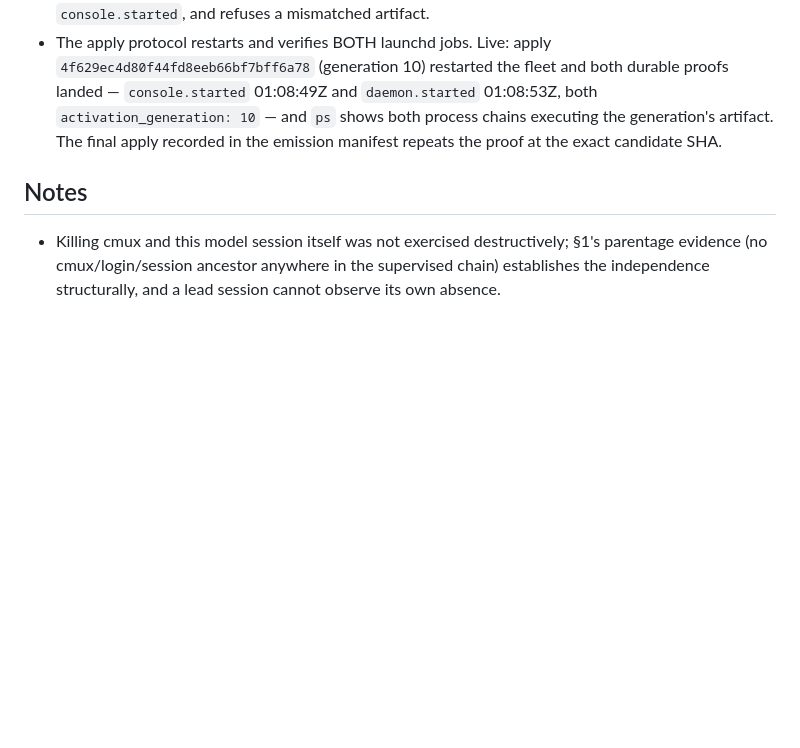
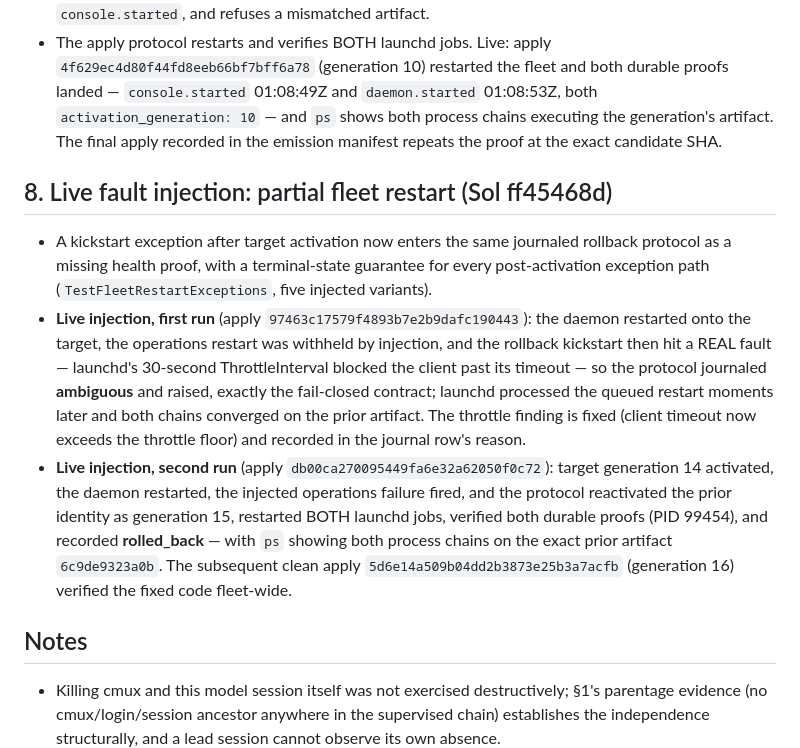
Before and after one commit to j-paterson/harness, a Markdown page: docs/infra-195-live-acceptance.md, the part around the change. GitHub-like rendering; blank space fills up the shorter version.

Commit message:
INFRA-195: the partial-restart fault injections are bound into the evidence
Two live injections: the first surfaced a real launchd throttle fault
and journaled ambiguous fail-closed (both chains still converged on
the prior artifact); after the throttle fix, the second rolled the
fleet back onto the exact prior artifact with dual proofs and
recorded rolled_back, followed by a clean verified apply of the fixed
code.

Co-Authored-By: Claude Fable 5 <noreply@anthropic.com>
Claude-Session: https://claude.ai/code/session_015dttUntLMQ1tLJsqKNmRVN

```diff
--- a/docs/infra-195-live-acceptance.md
+++ b/docs/infra-195-live-acceptance.md
@@ -132,6 +132,31 @@ it; its structured log is the per-event record.
   executing the generation's artifact. The final apply recorded in the
   emission manifest repeats the proof at the exact candidate SHA.
 
+## 8. Live fault injection: partial fleet restart (Sol ff45468d)
+
+- A kickstart exception after target activation now enters the same
+  journaled rollback protocol as a missing health proof, with a
+  terminal-state guarantee for every post-activation exception path
+  (`TestFleetRestartExceptions`, five injected variants).
+- **Live injection, first run** (apply `97463c17579f4893b7e2b9dafc190443`):
+  the daemon restarted onto the target, the operations restart was
+  withheld by injection, and the rollback kickstart then hit a REAL
+  fault — launchd's 30-second ThrottleInterval blocked the client past
+  its timeout — so the protocol journaled **ambiguous** and raised,
+  exactly the fail-closed contract; launchd processed the queued
+  restart moments later and both chains converged on the prior
+  artifact. The throttle finding is fixed (client timeout now exceeds
+  the throttle floor) and recorded in the journal row's reason.
+- **Live injection, second run** (apply `db00ca270095449fa6e32a62050f0c72`):
+  target generation 14 activated, the daemon restarted, the injected
+  operations failure fired, and the protocol reactivated the prior
+  identity as generation 15, restarted BOTH launchd jobs, verified
+  both durable proofs (PID 99454), and recorded **rolled_back** — with
+  `ps` showing both process chains on the exact prior artifact
+  `6c9de9323a0b`. The subsequent clean apply
+  `5d6e14a509b04dd2b3873e25b3a7acfb` (generation 16) verified the
+  fixed code fleet-wide.
+
 ## Notes
 
 - Killing cmux and this model session itself was not exercised
```
